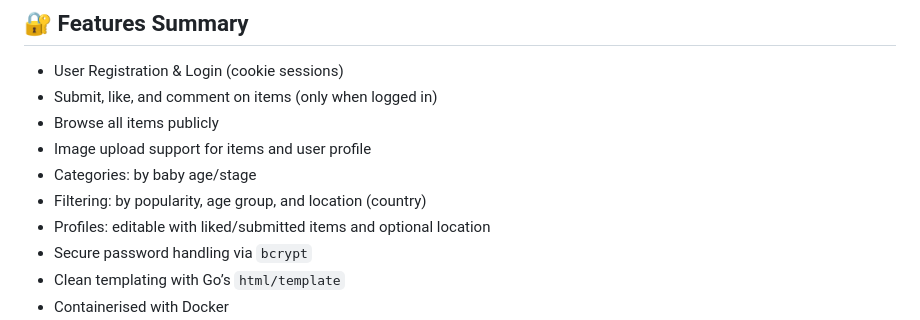
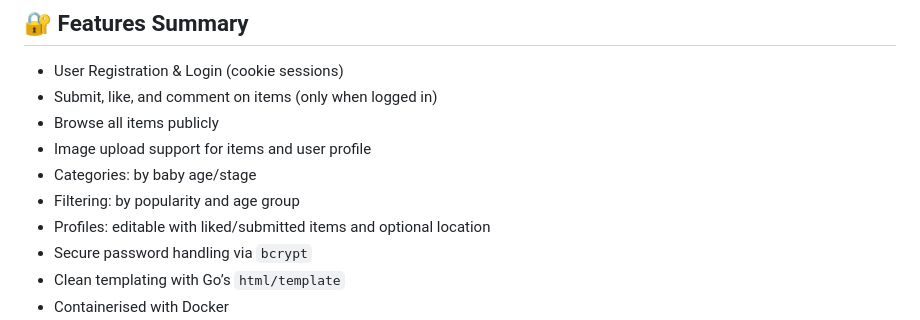
Before and after one commit to MerjaR/ellas-corner, a Markdown page: README.md, the part around the change. Drawn GitHub-style.

Commit message:
Changed wording for filtering, as location is separate feature

```diff
--- a/README.md
+++ b/README.md
@@ -64,7 +64,7 @@ The website is accessible at localhost:8080 .
 - Browse all items publicly
 - Image upload support for items and user profile
 - Categories: by baby age/stage
-- Filtering: by popularity, age group, and location (country)
+- Filtering: by popularity and age group
 - Profiles: editable with liked/submitted items and optional location
 - Secure password handling via `bcrypt`
 - Clean templating with Go’s `html/template`
```
